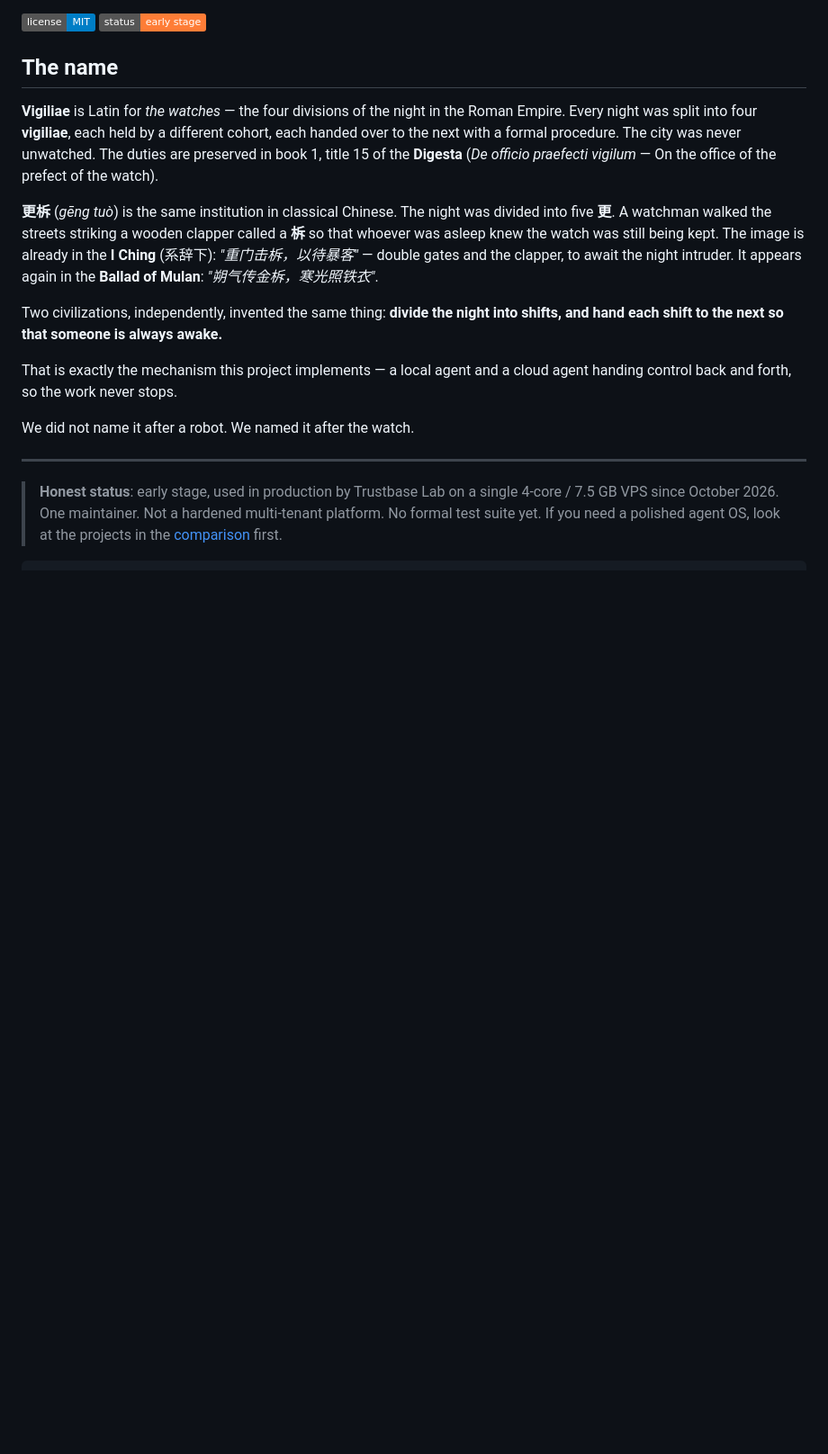
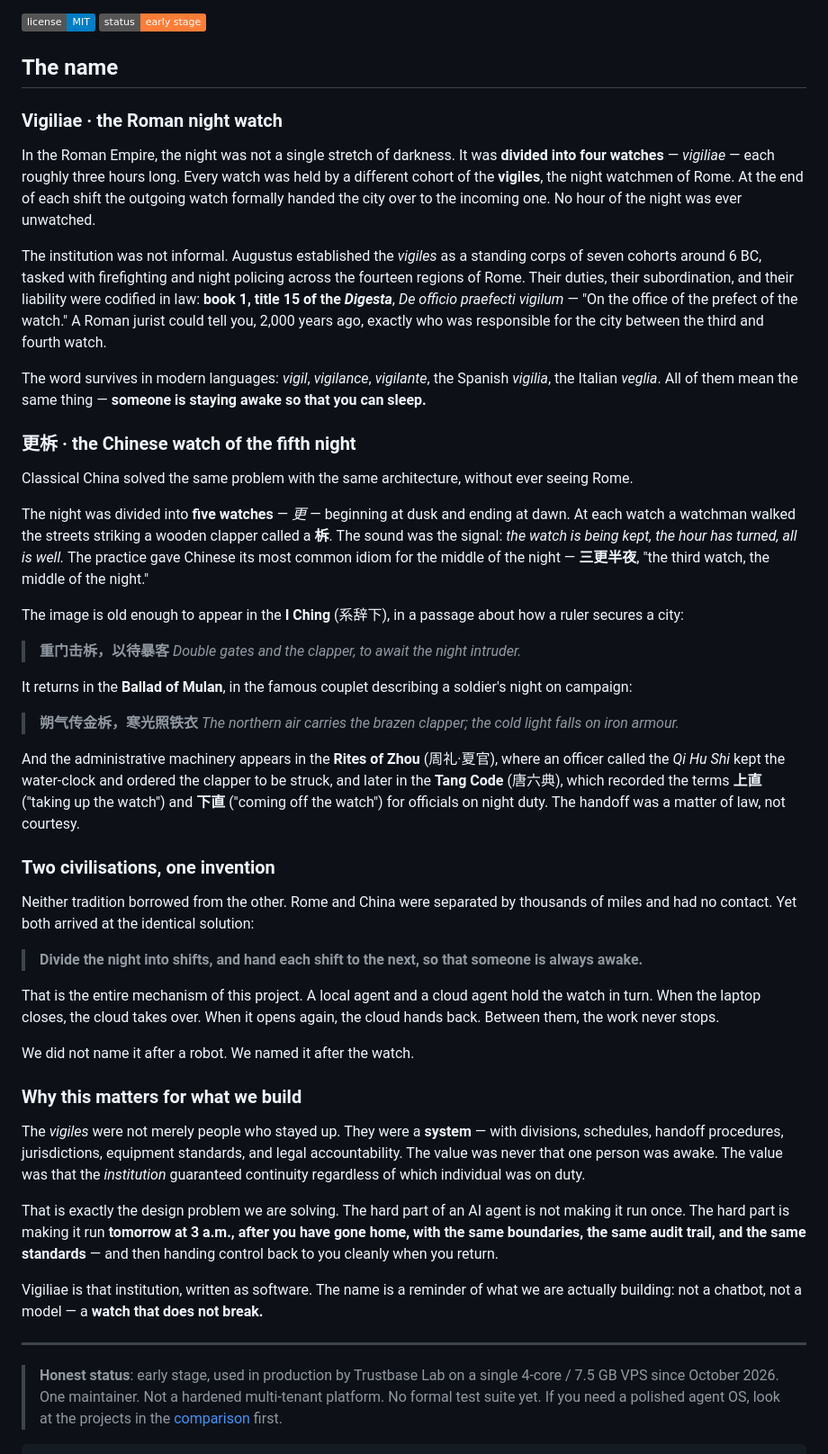
Before and after one commit to Trustbaselab/vigiliae, a Markdown page: README.md, the part around the change. Shown at 90% size. Rendered like a GitHub page; badges without logos; blank space fills up the shorter version.

Commit message:
docs: expand the origin of the name — Roman vigiliae and Chinese geng-tuo

```diff
--- a/README.md
+++ b/README.md
@@ -7,27 +7,90 @@
 
 ## The name
 
-**Vigiliae** is Latin for *the watches* — the four divisions of the night in
-the Roman Empire. Every night was split into four **vigiliae**, each held by a
-different cohort, each handed over to the next with a formal procedure. The
-city was never unwatched. The duties are preserved in book 1, title 15 of the
-**Digesta** (*De officio praefecti vigilum* — On the office of the prefect of
-the watch).
+### Vigiliae · the Roman night watch
 
-**更柝** (*gēng tuò*) is the same institution in classical Chinese. The night was
-divided into five **更**. A watchman walked the streets striking a wooden clapper
-called a **柝** so that whoever was asleep knew the watch was still being kept.
-The image is already in the **I Ching** (系辞下): *"重门击柝，以待暴客"* — double
-gates and the clapper, to await the night intruder. It appears again in the
-**Ballad of Mulan**: *"朔气传金柝，寒光照铁衣"*.
+In the Roman Empire, the night was not a single stretch of darkness. It was
+**divided into four watches** — *vigiliae* — each roughly three hours long.
+Every watch was held by a different cohort of the **vigiles**, the night
+watchmen of Rome. At the end of each shift the outgoing watch formally handed
+the city over to the incoming one. No hour of the night was ever unwatched.
 
-Two civilizations, independently, invented the same thing: **divide the night
-into shifts, and hand each shift to the next so that someone is always awake.**
+The institution was not informal. Augustus established the *vigiles* as a
+standing corps of seven cohorts around 6 BC, tasked with firefighting and
+night policing across the fourteen regions of Rome. Their duties, their
+subordination, and their liability were codified in law: **book 1, title 15 of
+the *Digesta***, *De officio praefecti vigilum* — "On the office of the prefect
+of the watch." A Roman jurist could tell you, 2,000 years ago, exactly who was
+responsible for the city between the third and fourth watch.
 
-That is exactly the mechanism this project implements — a local agent and a
-cloud agent handing control back and forth, so the work never stops.
+The word survives in modern languages: *vigil*, *vigilance*, *vigilante*, the
+Spanish *vigilia*, the Italian *veglia*. All of them mean the same thing —
+**someone is staying awake so that you can sleep.**
+
+### 更柝 · the Chinese watch of the fifth night
+
+Classical China solved the same problem with the same architecture, without
+ever seeing Rome.
+
+The night was divided into **five watches** — *更* — beginning at dusk and
+ending at dawn. At each watch a watchman walked the streets striking a wooden
+clapper called a **柝**. The sound was the signal: *the watch is being kept, the
+hour has turned, all is well.* The practice gave Chinese its most common idiom
+for the middle of the night — **三更半夜**, "the third watch, the middle of the
+night."
+
+The image is old enough to appear in the **I Ching** (系辞下), in a passage
+about how a ruler secures a city:
+
+> **重门击柝，以待暴客**
+> *Double gates and the clapper, to await the night intruder.*
+
+It returns in the **Ballad of Mulan**, in the famous couplet describing a
+soldier's night on campaign:
+
+> **朔气传金柝，寒光照铁衣**
+> *The northern air carries the brazen clapper; the cold light falls on
+> iron armour.*
+
+And the administrative machinery appears in the **Rites of Zhou** (周礼·夏官),
+where an officer called the *Qi Hu Shi* kept the water-clock and ordered the
+clapper to be struck, and later in the **Tang Code** (唐六典), which recorded
+the terms **上直** ("taking up the watch") and **下直** ("coming off the
+watch") for officials on night duty. The handoff was a matter of law, not
+courtesy.
+
+### Two civilisations, one invention
+
+Neither tradition borrowed from the other. Rome and China were separated by
+thousands of miles and had no contact. Yet both arrived at the identical
+solution:
+
+> **Divide the night into shifts, and hand each shift to the next,
+> so that someone is always awake.**
+
+That is the entire mechanism of this project. A local agent and a cloud agent
+hold the watch in turn. When the laptop closes, the cloud takes over. When it
+opens again, the cloud hands back. Between them, the work never stops.
 
 We did not name it after a robot. We named it after the watch.
+
+### Why this matters for what we build
+
+The *vigiles* were not merely people who stayed up. They were a **system** —
+with divisions, schedules, handoff procedures, jurisdictions, equipment
+standards, and legal accountability. The value was never that one person was
+awake. The value was that the *institution* guaranteed continuity regardless of
+which individual was on duty.
+
+That is exactly the design problem we are solving. The hard part of an AI agent
+is not making it run once. The hard part is making it run **tomorrow at 3 a.m.,
+after you have gone home, with the same boundaries, the same audit trail, and
+the same standards** — and then handing control back to you cleanly when you
+return.
+
+Vigiliae is that institution, written as software. The name is a reminder of
+what we are actually building: not a chatbot, not a model — a **watch that does
+not break.**
 
 ---
 
```
Also changed, not shown: README.zh.md (+56 -10 lines).
